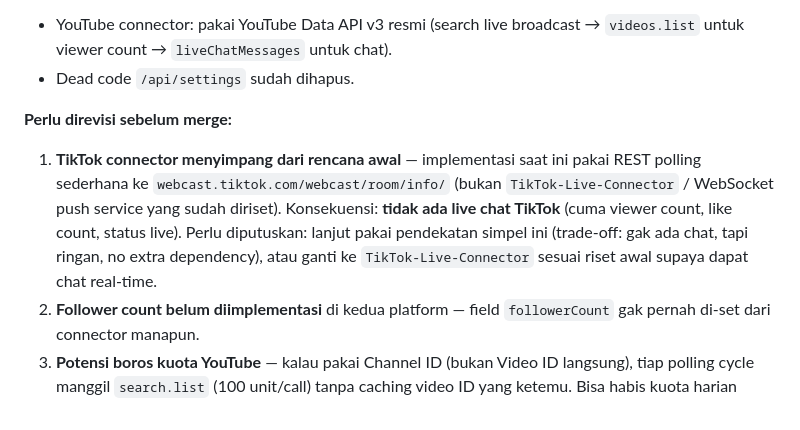
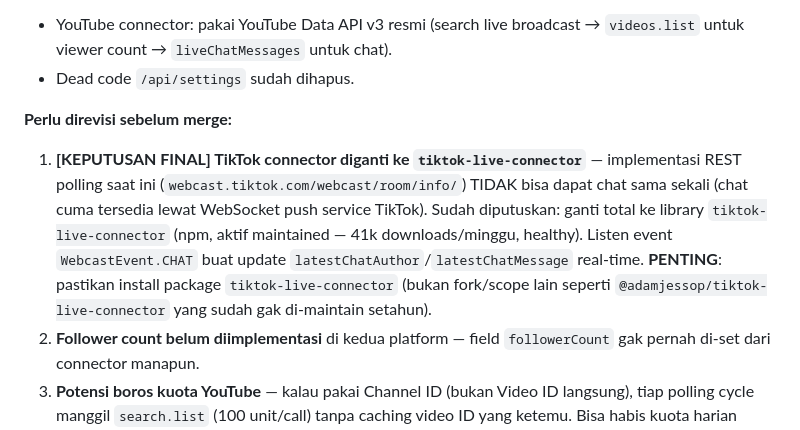
Before and after one commit to tyhad/LiveOverlay, a Markdown page: issue.md, the part around the change. GitHub-like rendering.

Commit message:
docs: keputusan final Fase 5a — TikTok connector pakai tiktok-live-connector library

```diff
--- a/issue.md
+++ b/issue.md
@@ -28,7 +28,7 @@ Branch: `feat/live-platform-connectors-fase-5a` (belum di-merge — draft PR, pe
 - Dead code `/api/settings` sudah dihapus.
 
 **Perlu direvisi sebelum merge:**
-1. **TikTok connector menyimpang dari rencana awal** — implementasi saat ini pakai REST polling sederhana ke `webcast.tiktok.com/webcast/room/info/` (bukan `TikTok-Live-Connector` / WebSocket push service yang sudah diriset). Konsekuensi: **tidak ada live chat TikTok** (cuma viewer count, like count, status live). Perlu diputuskan: lanjut pakai pendekatan simpel ini (trade-off: gak ada chat, tapi ringan, no extra dependency), atau ganti ke `TikTok-Live-Connector` sesuai riset awal supaya dapat chat real-time.
+1. **[KEPUTUSAN FINAL] TikTok connector diganti ke `tiktok-live-connector`** — implementasi REST polling saat ini (`webcast.tiktok.com/webcast/room/info/`) TIDAK bisa dapat chat sama sekali (chat cuma tersedia lewat WebSocket push service TikTok). Sudah diputuskan: ganti total ke library `tiktok-live-connector` (npm, aktif maintained — 41k downloads/minggu, healthy). Listen event `WebcastEvent.CHAT` buat update `latestChatAuthor`/`latestChatMessage` real-time. **PENTING**: pastikan install package `tiktok-live-connector` (bukan fork/scope lain seperti `@adamjessop/tiktok-live-connector` yang sudah gak di-maintain setahun).
 2. **Follower count belum diimplementasi** di kedua platform — field `followerCount` gak pernah di-set dari connector manapun.
 3. **Potensi boros kuota YouTube** — kalau pakai Channel ID (bukan Video ID langsung), tiap polling cycle manggil `search.list` (100 unit/call) tanpa caching video ID yang ketemu. Bisa habis kuota harian (10.000 unit) dalam hitungan menit kalau poll interval terlalu pendek. Perlu cache video ID hasil resolve, refresh cuma kalau live berakhir.
 4. **Belum ada retry/backoff saat error** — kalau API TikTok/YouTube gagal terus, polling tetap jalan di interval sama tanpa backoff.
```
